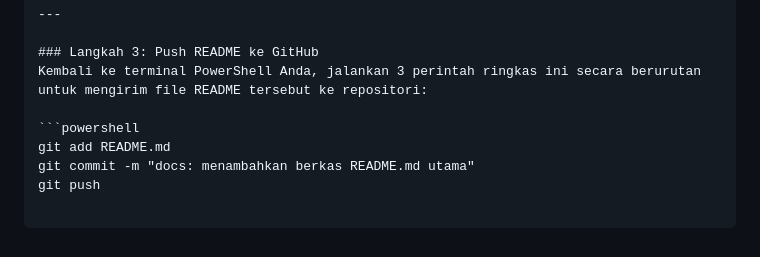
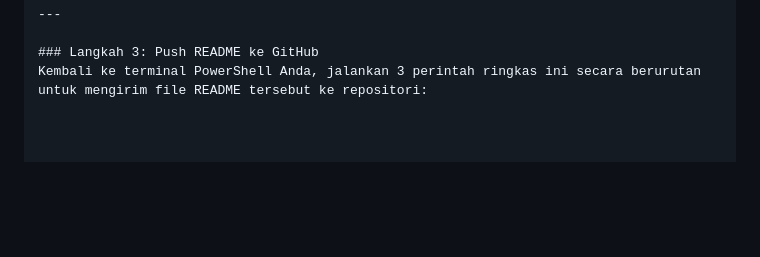
Before and after one commit to Ivan24wardhana/Movie_Watchlist_API_Project, a Markdown page: README.MD, the part around the change. Rendered like a GitHub page; blank space fills up the shorter version.

Commit message:
docs: hapus sisa teks instruksi di readme

````diff
--- a/README.MD
+++ b/README.MD
@@ -121,8 +121,3 @@ Proyek ini didistribusikan di bawah lisensi MIT License. Anda diperbolehkan memo
 
 ### Langkah 3: Push README ke GitHub
 Kembali ke terminal PowerShell Anda, jalankan 3 perintah ringkas ini secara berurutan untuk mengirim file README tersebut ke repositori:
-
-```powershell
-git add README.md
-git commit -m "docs: menambahkan berkas README.md utama"
-git push
````
